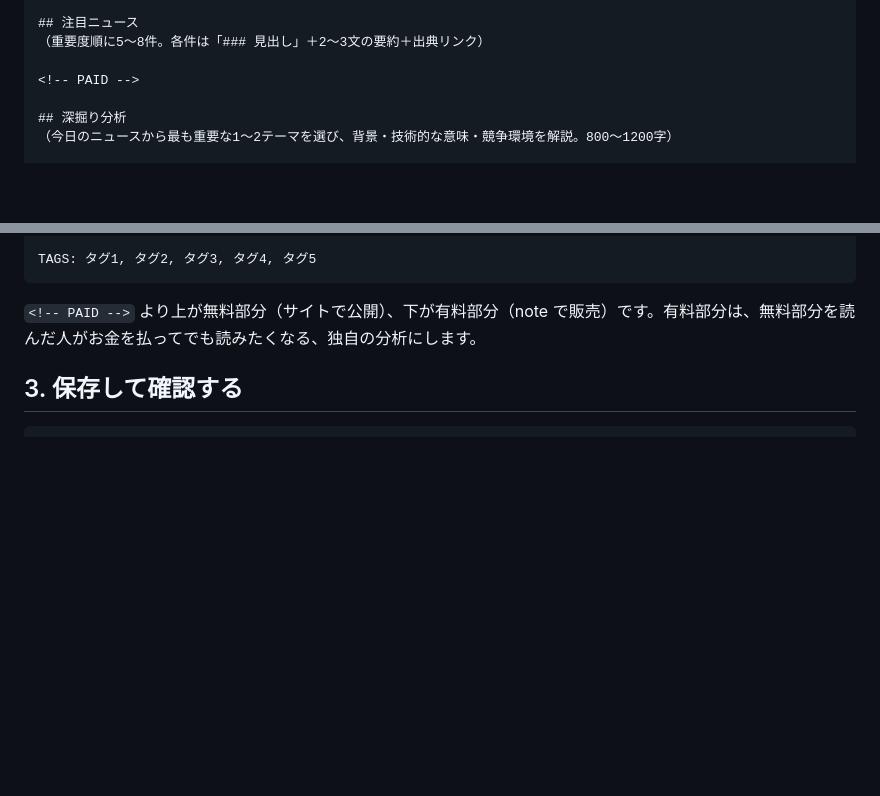
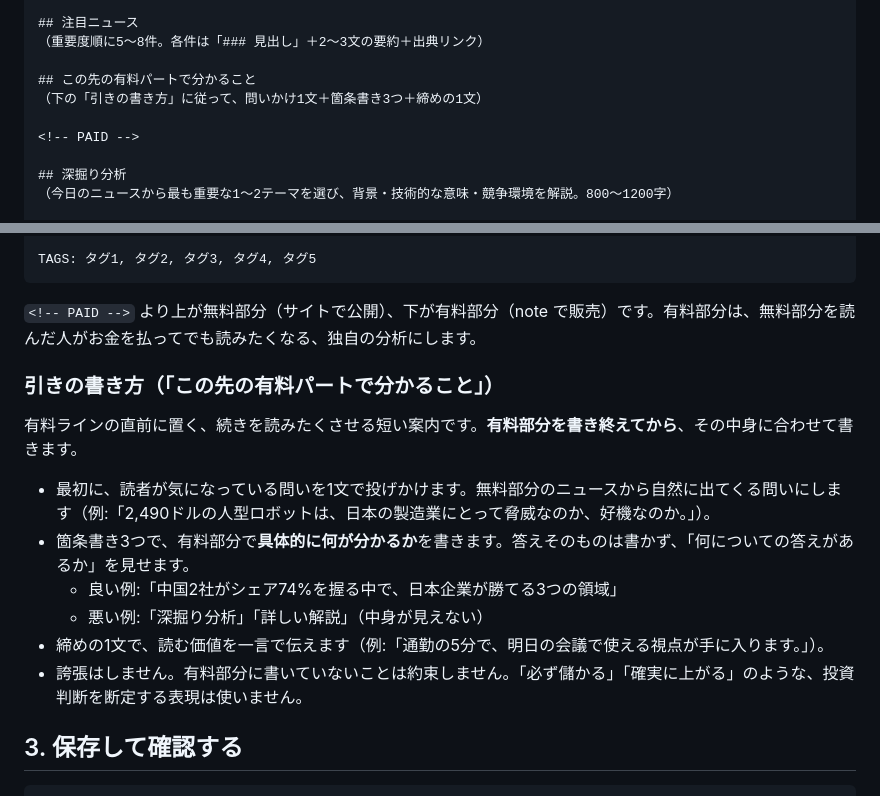
Before and after one commit to tyopi-2412-tyopi/-AI-, a Markdown page: ROUTINE.md, 2 parts joined by grey strips. GitHub-like rendering; blank space fills up the shorter version.

Commit message:
ROUTINE.md: 有料パートへの引き（この先で分かること）を記事の構成に追加
Co-Authored-By: Claude Opus 5.5 <noreply@anthropic.com>
Claude-Session: https://claude.ai/code/session_01FrmZwEagtcK2do3xDubZ8w

````diff
--- a/ROUTINE.md
+++ b/ROUTINE.md
@@ -41,6 +41,9 @@
 ## 注目ニュース
 （重要度順に5〜8件。各件は「### 見出し」＋2〜3文の要約＋出典リンク）
 
+## この先の有料パートで分かること
+（下の「引きの書き方」に従って、問いかけ1文＋箇条書き3つ＋締めの1文）
+
 <!-- PAID -->
 
 ## 深掘り分析
@@ -59,6 +62,17 @@ TAGS: タグ1, タグ2, タグ3, タグ4, タグ5
 ```
 
 `<!-- PAID -->` より上が無料部分（サイトで公開）、下が有料部分（note で販売）です。有料部分は、無料部分を読んだ人がお金を払ってでも読みたくなる、独自の分析にします。
+
+### 引きの書き方（「この先の有料パートで分かること」）
+
+有料ラインの直前に置く、続きを読みたくさせる短い案内です。**有料部分を書き終えてから**、その中身に合わせて書きます。
+
+- 最初に、読者が気になっている問いを1文で投げかけます。無料部分のニュースから自然に出てくる問いにします（例:「2,490ドルの人型ロボットは、日本の製造業にとって脅威なのか、好機なのか。」）。
+- 箇条書き3つで、有料部分で**具体的に何が分かるか**を書きます。答えそのものは書かず、「何についての答えがあるか」を見せます。
+  - 良い例:「中国2社がシェア74%を握る中で、日本企業が勝てる3つの領域」
+  - 悪い例:「深掘り分析」「詳しい解説」（中身が見えない）
+- 締めの1文で、読む価値を一言で伝えます（例:「通勤の5分で、明日の会議で使える視点が手に入ります。」）。
+- 誇張はしません。有料部分に書いていないことは約束しません。「必ず儲かる」「確実に上がる」のような、投資判断を断定する表現は使いません。
 
 ## 3. 保存して確認する
 
````
